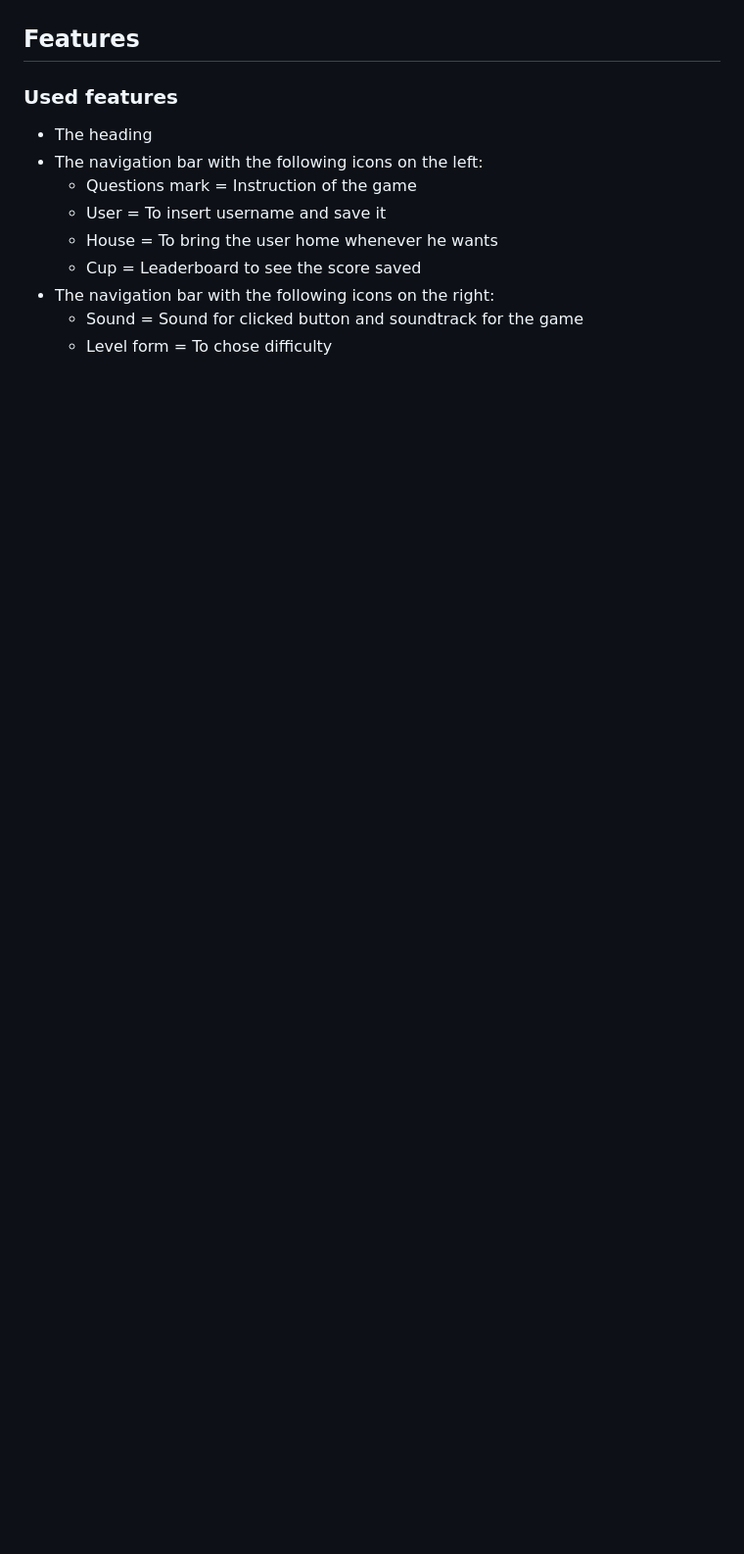
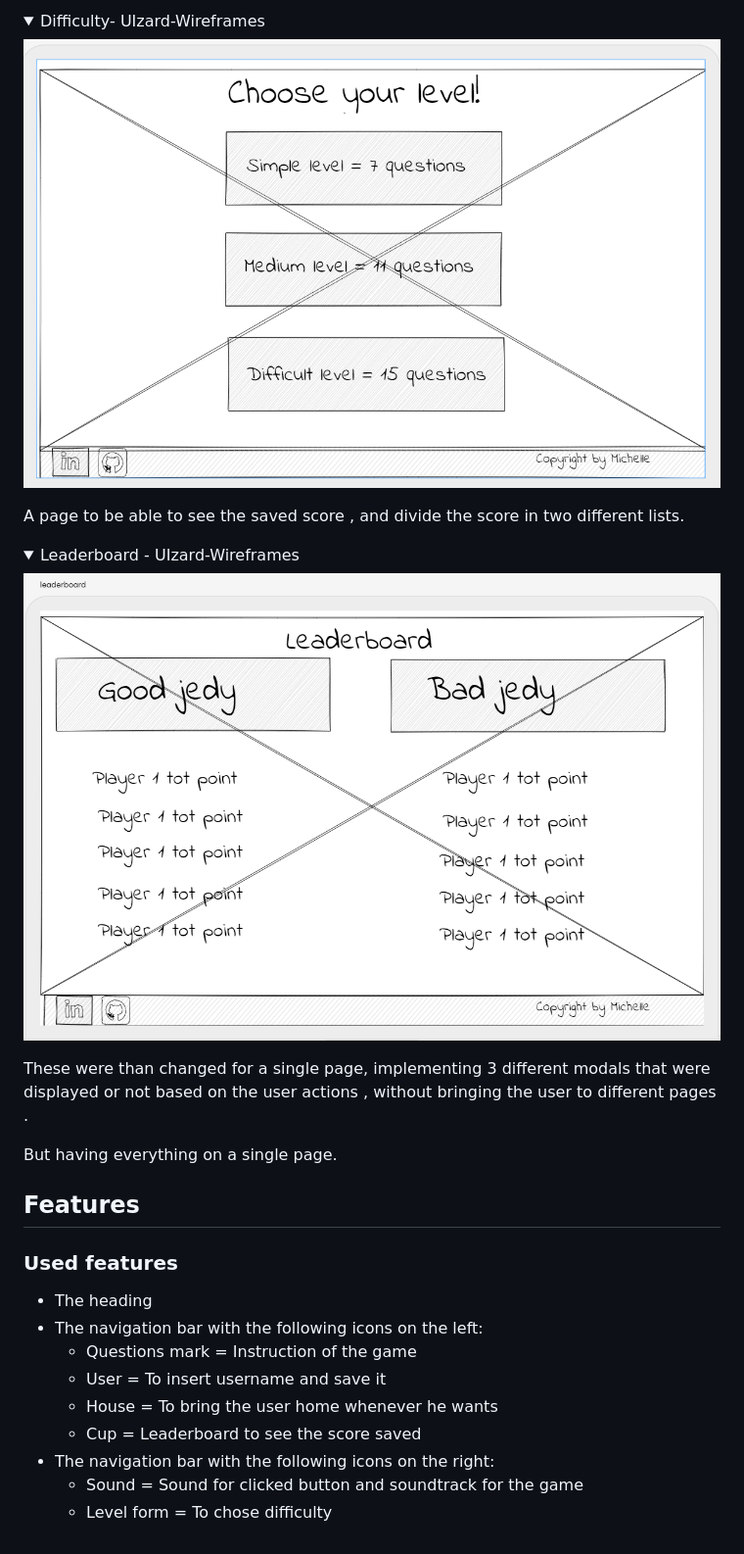
Before and after one commit to michmattera/star-wars-quiz, a Markdown page: README.md, the part around one of its changes. Shown at 98% size. GitHub-like rendering; pictures changed too: assets/images/read-me-images/difficulty.png (added), assets/images/read-me-images/leaderboard.png (added); folded sections open; blank space fills up the shorter version.

```diff
--- a/README.md
+++ b/README.md
@@ -165,3 +195,22 @@ Wireframes were made to organize and make the skeleton of the website. The wiref
+<details>
+<summary>Difficulty- UIzard-Wireframes</summary>
+
+![Difficulty](/assets/images/read-me-images/difficulty.png)
+</details>
+
+
+A page to be able to see the saved score , and divide the score in two different lists.
+
+<details>
+<summary>Leaderboard - UIzard-Wireframes</summary>
+
+![Leaderboard](/assets/images/read-me-images/leaderboard.png)
+</details>
+
+These were than changed for a single page, implementing 3 different modals that were displayed or not based on the user actions ,
+without bringing the user to different pages .
+
+But having everything on a single page.
 
 ## Features
 
```
Also changed, not shown: other parts of README.md (+33 -3 lines), assets/images/read-me-images/original-landing-wireframe.png (added), assets/images/read-me-images/original-start-quiz.png (added).
